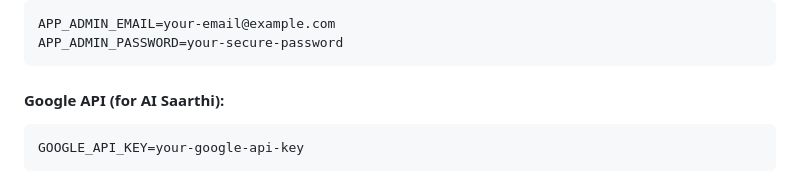
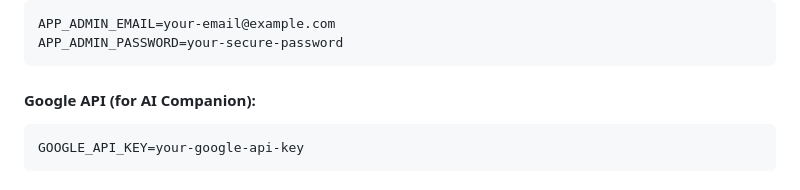
Before and after one commit to MAGSCREATIONS/Capstone, a Markdown page: RENDER_WHISPER_SETUP.md, the part around the change. Drawn GitHub-style.

````diff
--- a/RENDER_WHISPER_SETUP.md
+++ b/RENDER_WHISPER_SETUP.md
@@ -47,7 +47,7 @@ APP_ADMIN_EMAIL=your-email@example.com
 APP_ADMIN_PASSWORD=your-secure-password
 ```
 
-#### Google API (for AI Saarthi):
+#### Google API (for AI Companion):
 ```
 GOOGLE_API_KEY=your-google-api-key
 ```
````
